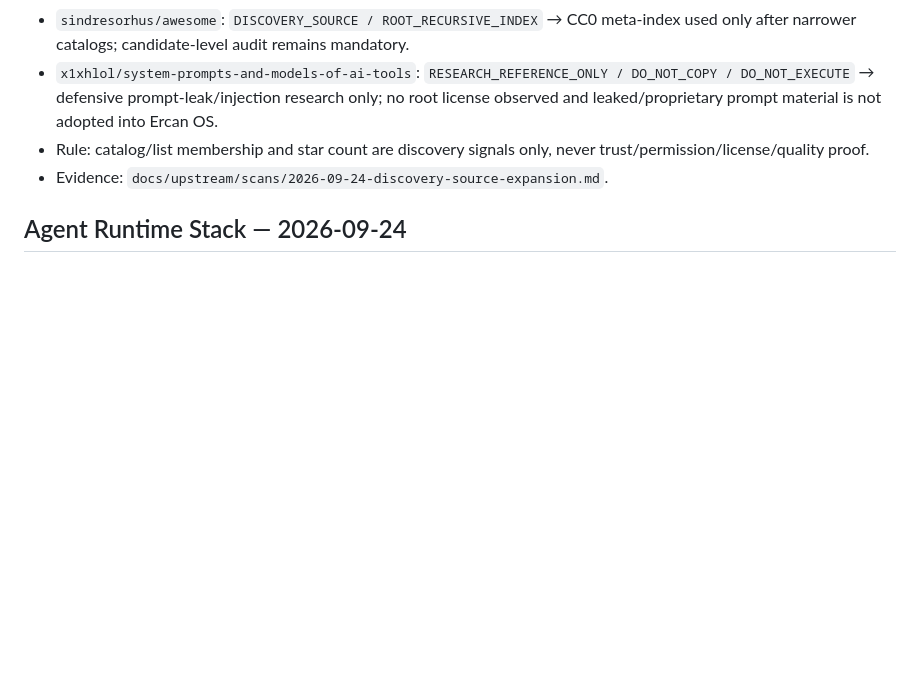
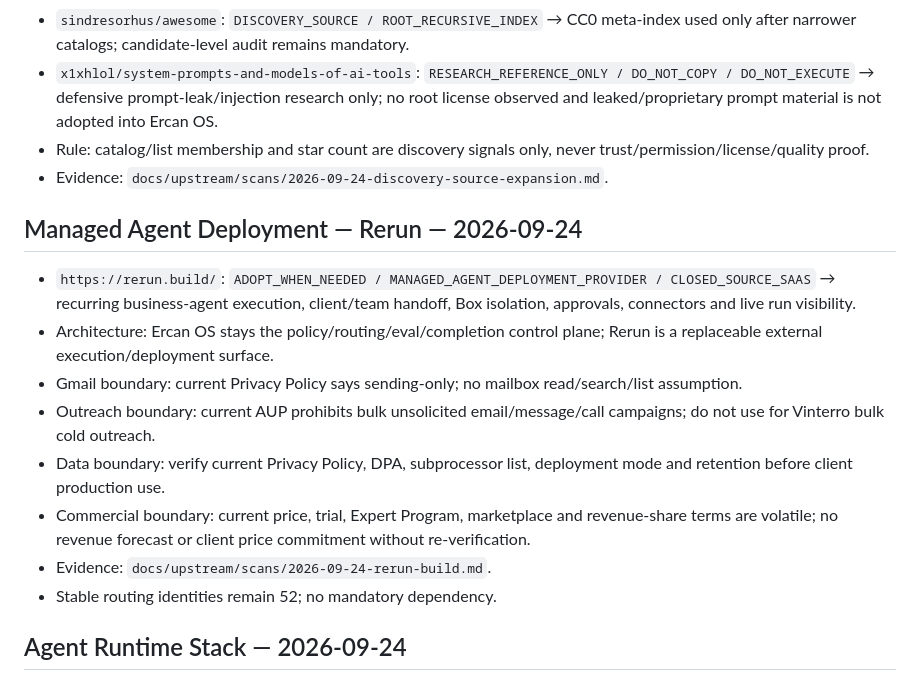
Before and after one commit to saralercan/ercan, a Markdown page: docs/standards/DISCOVERY_ADOPTION_LEDGER.md, the part around the change. GitHub-like rendering; blank space fills up the shorter version.

Commit message:
docs(ledger): record Rerun managed deployment decision

```diff
--- a/docs/standards/DISCOVERY_ADOPTION_LEDGER.md
+++ b/docs/standards/DISCOVERY_ADOPTION_LEDGER.md
@@ -165,6 +165,16 @@ This ledger records the durable decision; runtime facts such as versions, prices
 - Rule: catalog/list membership and star count are discovery signals only, never trust/permission/license/quality proof.
 - Evidence: `docs/upstream/scans/2026-09-24-discovery-source-expansion.md`.
 
+## Managed Agent Deployment — Rerun — 2026-09-24
+- `https://rerun.build/`: `ADOPT_WHEN_NEEDED / MANAGED_AGENT_DEPLOYMENT_PROVIDER / CLOSED_SOURCE_SAAS` → recurring business-agent execution, client/team handoff, Box isolation, approvals, connectors and live run visibility.
+- Architecture: Ercan OS stays the policy/routing/eval/completion control plane; Rerun is a replaceable external execution/deployment surface.
+- Gmail boundary: current Privacy Policy says sending-only; no mailbox read/search/list assumption.
+- Outreach boundary: current AUP prohibits bulk unsolicited email/message/call campaigns; do not use for Vinterro bulk cold outreach.
+- Data boundary: verify current Privacy Policy, DPA, subprocessor list, deployment mode and retention before client production use.
+- Commercial boundary: current price, trial, Expert Program, marketplace and revenue-share terms are volatile; no revenue forecast or client price commitment without re-verification.
+- Evidence: `docs/upstream/scans/2026-09-24-rerun-build.md`.
+- Stable routing identities remain 52; no mandatory dependency.
+
 ## Agent Runtime Stack — 2026-09-24
 - Architecture: `ADOPT / NO COUNT CHANGE` → one JIT `agent-runtime-stack` capability under existing Ercan OS owners; preserve **21 Stable Core + 31 GitHub Specialist v3 Extension = 52**.
 - `ollama/ollama`: `ADOPT_WHEN_NEEDED` → local/open-model runtime; evaluate model/hardware/privacy/egress fit.
```
